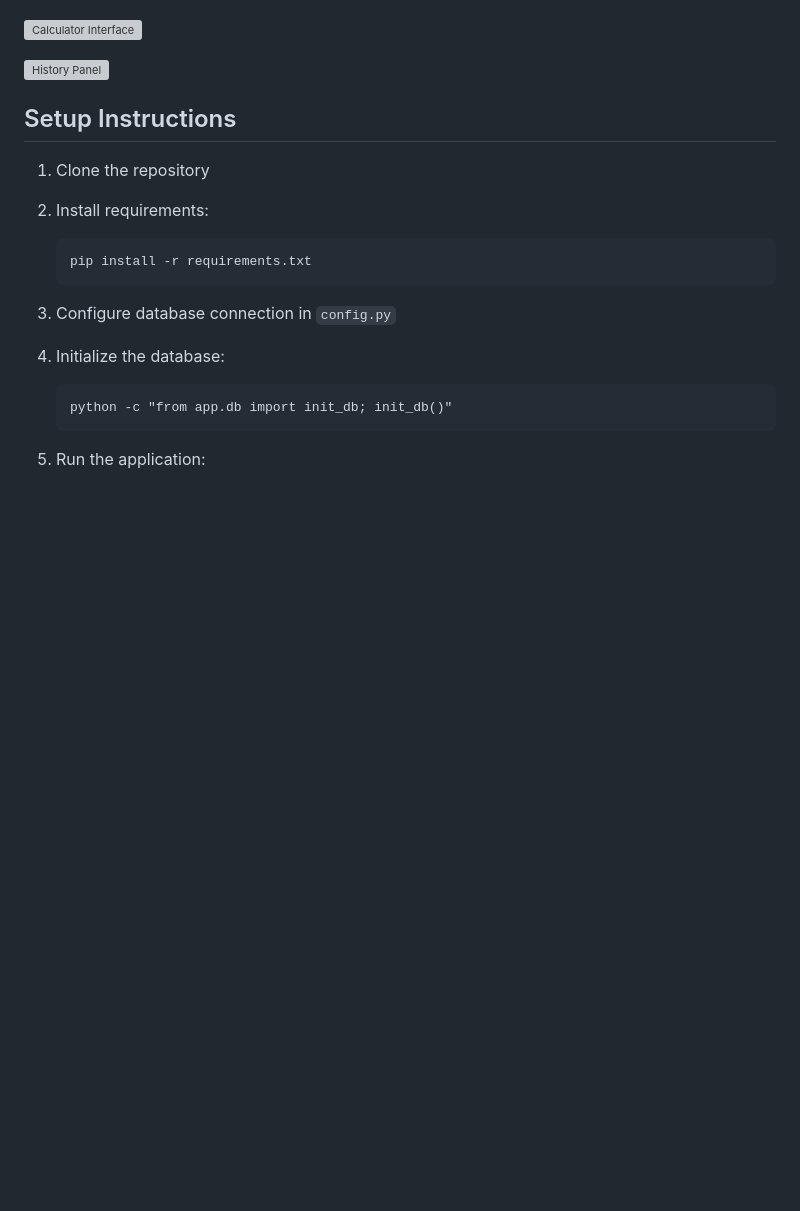
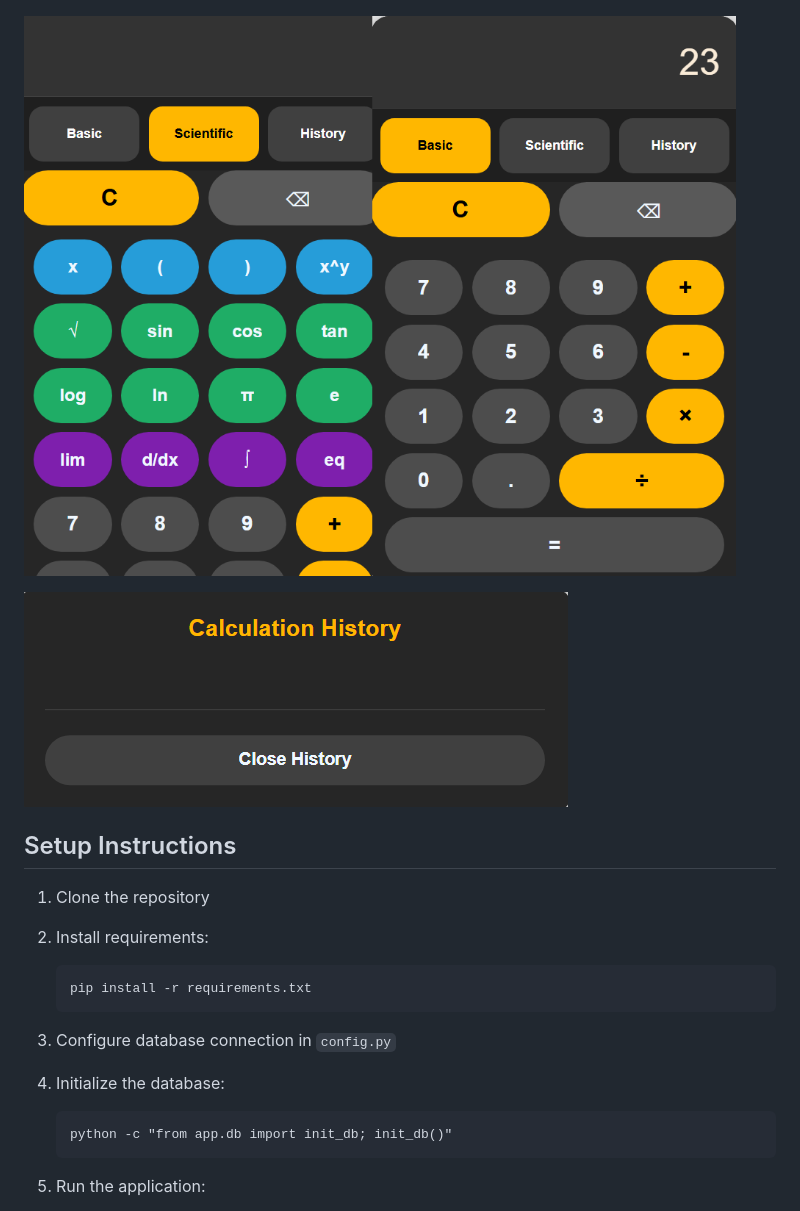
Before and after one commit to mcy-e/ThreeTireArchitectureCalculator, a Markdown page: README.md, the part around the change. GitHub-like rendering; pictures changed too: Assets/calc.png (added), Assets/history.png (added); blank space fills up the shorter version; grey boxes are pictures that could not be loaded.

```diff
--- a/README.md
+++ b/README.md
@@ -65,11 +65,11 @@ graph TD
 
 
 
-![Calculator Interface](Assets/Calculators.xcf)
+![Calculator Interface](Assets/calc.png)
 
 
 
-![ History Panel](Assets/history.xcf)
+![ History Panel](Assets/history.png)
 
 ## Setup Instructions
 
```
Also changed, not shown: 2 other files.
